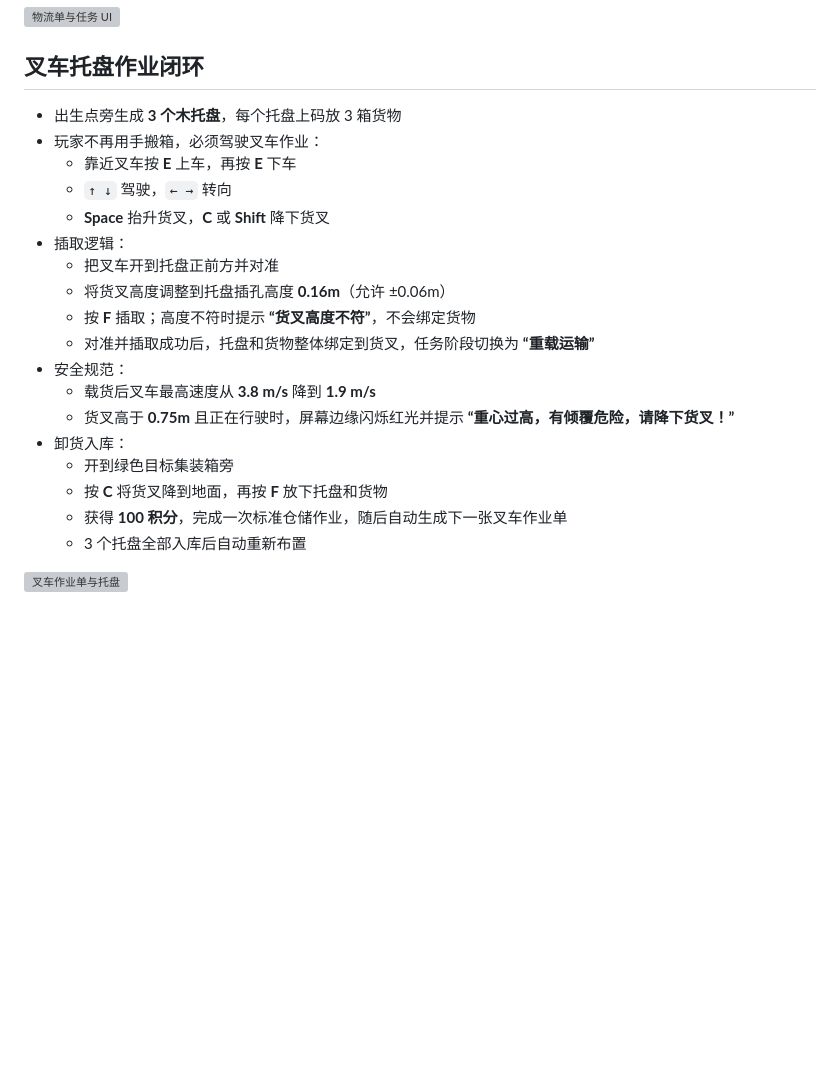
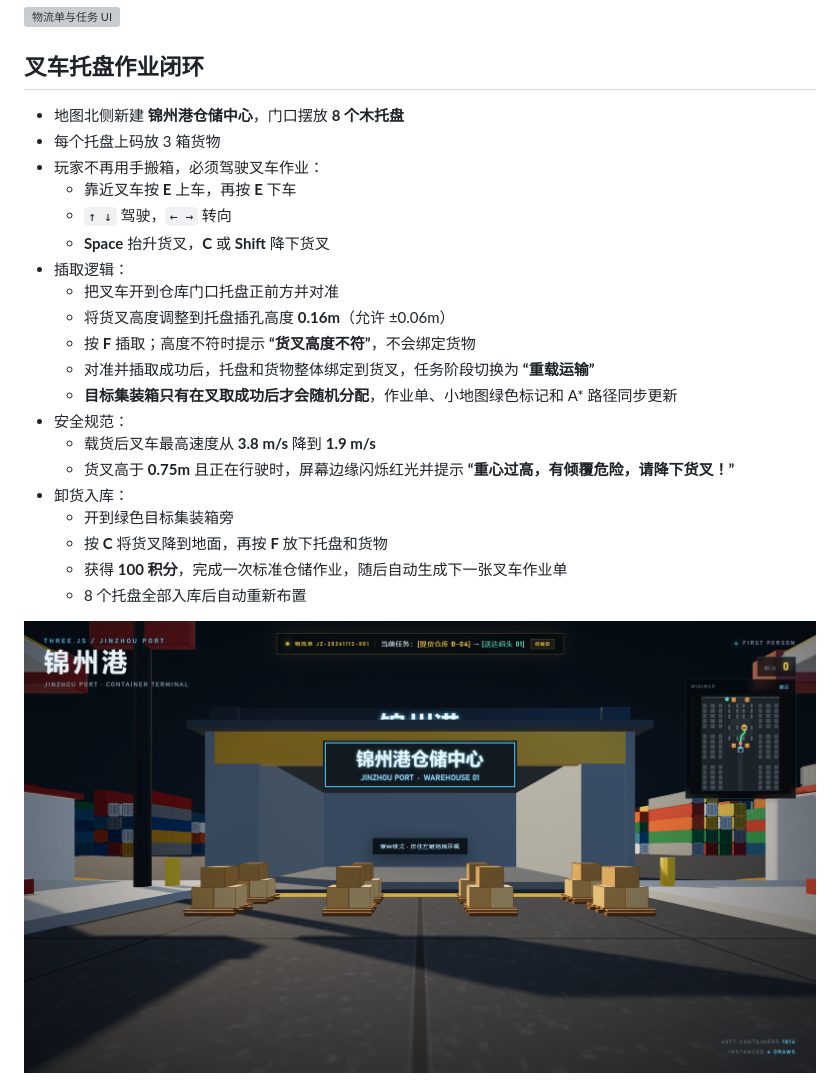
Before and after one commit to dggsdgds/logistics-3d-park, a Markdown page: README.md, the part around one of its changes. Rendered like a GitHub page; pictures changed too: preview-warehouse.png (added); blank space fills up the shorter version; grey boxes are pictures that could not be loaded.

```diff
--- a/README.md
+++ b/README.md
@@ -6,16 +6,18 @@
 
 ## 叉车托盘作业闭环
 
-- 出生点旁生成 **3 个木托盘**，每个托盘上码放 3 箱货物
+- 地图北侧新建 **锦州港仓储中心**，门口摆放 **8 个木托盘**
+- 每个托盘上码放 3 箱货物
 - 玩家不再用手搬箱，必须驾驶叉车作业：
   - 靠近叉车按 **E** 上车，再按 **E** 下车
   - `↑ ↓` 驾驶，`← →` 转向
   - **Space** 抬升货叉，**C** 或 **Shift** 降下货叉
 - 插取逻辑：
-  - 把叉车开到托盘正前方并对准
+  - 把叉车开到仓库门口托盘正前方并对准
   - 将货叉高度调整到托盘插孔高度 **0.16m**（允许 ±0.06m）
   - 按 **F** 插取；高度不符时提示 **“货叉高度不符”**，不会绑定货物
   - 对准并插取成功后，托盘和货物整体绑定到货叉，任务阶段切换为 **“重载运输”**
+  - **目标集装箱只有在叉取成功后才会随机分配**，作业单、小地图绿色标记和 A* 路径同步更新
 - 安全规范：
   - 载货后叉车最高速度从 **3.8 m/s** 降到 **1.9 m/s**
   - 货叉高于 **0.75m** 且正在行驶时，屏幕边缘闪烁红光并提示 **“重心过高，有倾覆危险，请降下货叉！”**
@@ -23,7 +25,7 @@
   - 开到绿色目标集装箱旁
   - 按 **C** 将货叉降到地面，再按 **F** 放下托盘和货物
   - 获得 **100 积分**，完成一次标准仓储作业，随后自动生成下一张叉车作业单
-  - 3 个托盘全部入库后自动重新布置
+  - 8 个托盘全部入库后自动重新布置
 
-![叉车作业单与托盘](preview-forklift-job.png)
+![锦州港仓储中心与门口托盘](preview-warehouse.png)
 
```
Also changed, not shown: other parts of README.md (+21 -2 lines), preview-camera-collision.png (added), 4 other files.
